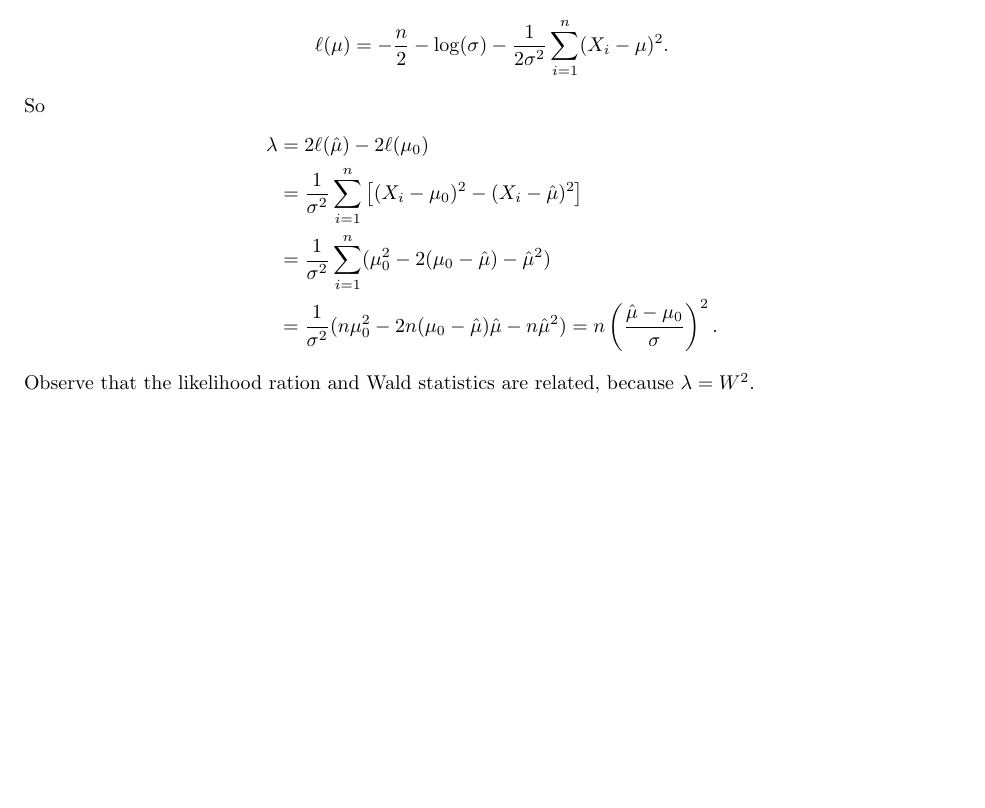
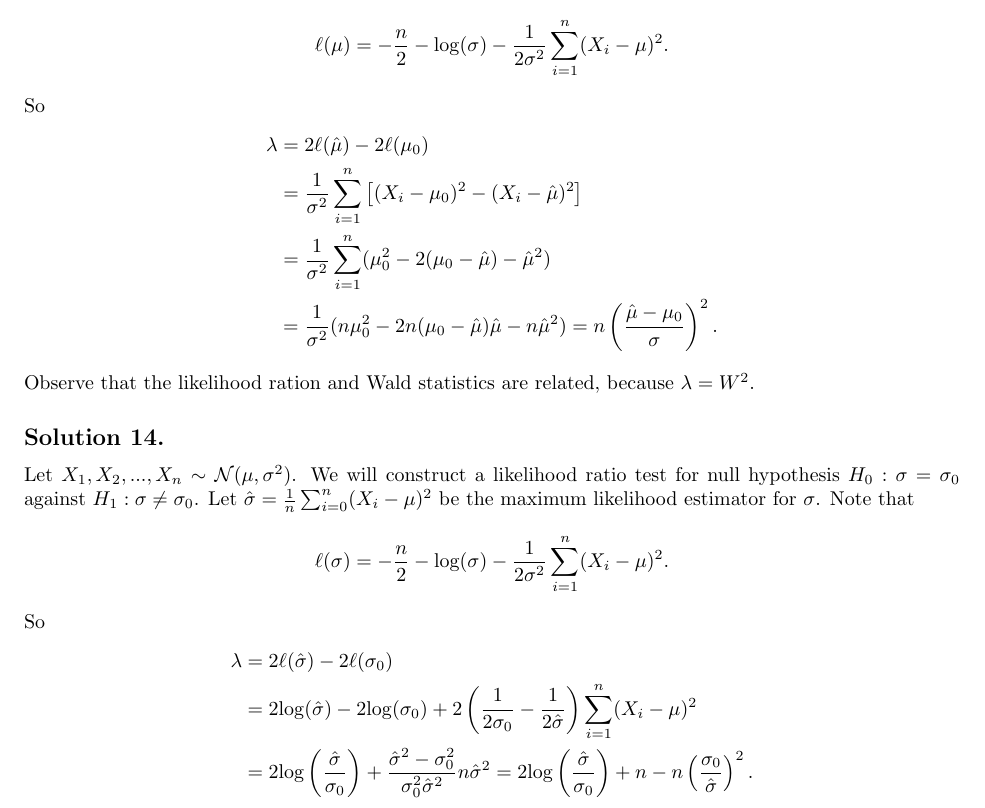
Before and after one commit to noudald/all-of-statistics, a LaTeX document (main.tex, which reads ch10.tex): part of page 3 of 3, cut so that both start at the same text, the shorter picture padded with empty space. Compiled offline with pdfLaTeX.

Commit message:
Solution 10.14

```diff
--- a/ch10.tex
+++ b/ch10.tex
@@ -154,3 +154,23 @@ So
 \end{split}
 \end{equation*}
 Observe that the likelihood ration and Wald statistics are related, because $\lambda = W^2$.
+
+
+\subsection*{Solution 14.}
+
+Let $X_1, X_2, ..., X_n \sim \mathcal{N}(\mu, \sigma^2)$.
+We will construct a likelihood ratio test for null hypothesis $H_0: \sigma = \sigma_0$ against $H_1: \sigma \neq \sigma_0$.
+Let $\hat{\sigma} = \frac{1}{n}\sum_{i=0}^n (X_i - \mu)^2$ be the maximum likelihood estimator for $\sigma$.
+Note that
+$$
+\ell(\sigma) = -\frac{n}{2} - \mathrm{log}(\sigma) - \frac{1}{2\sigma^2} \sum_{i=1}^n (X_i - \mu)^2.
+$$
+So
+\begin{equation*}
+\begin{split}
+\lambda &= 2\ell(\hat{\sigma}) - 2\ell(\sigma_0) \\
+    &= 2\mathrm{log}(\hat{\sigma}) - 2\mathrm{log}(\sigma_0) + 2\left(\frac{1}{2\sigma_0} - \frac{1}{2\hat{\sigma}}\right) \sum_{i=1}^n (X_i - \mu)^2 \\
+    &= 2\mathrm{log}\left(\frac{\hat{\sigma}}{\sigma_0}\right) + \frac{\hat{\sigma}^2 - \sigma_0^2}{\sigma_0^2 \hat{\sigma}^2} n \hat{\sigma}^2
+    = 2\mathrm{log}\left(\frac{\hat{\sigma}}{\sigma_0}\right) + n - n\left(\frac{\sigma_0}{\hat{\sigma}}\right)^2.
+\end{split}
+\end{equation*}
```
